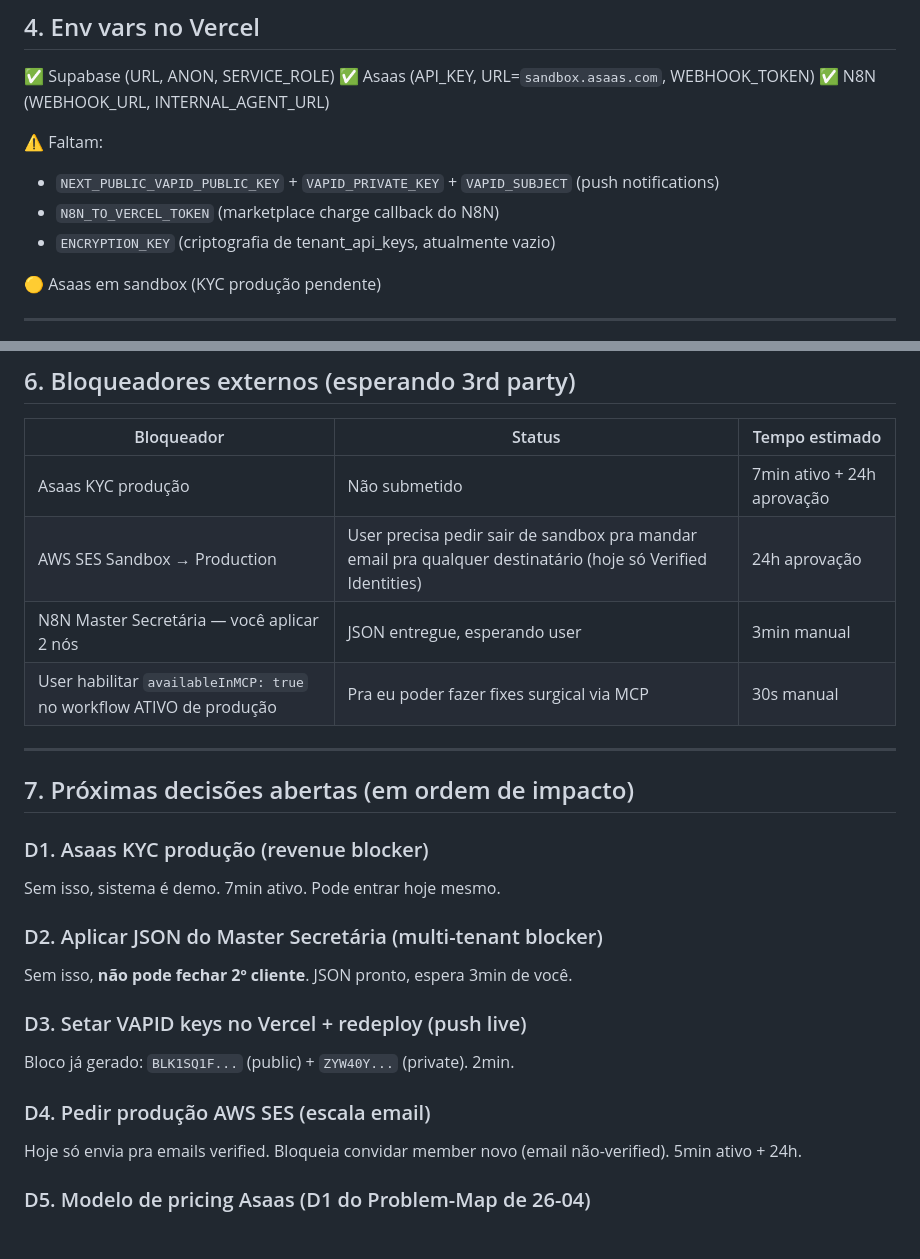
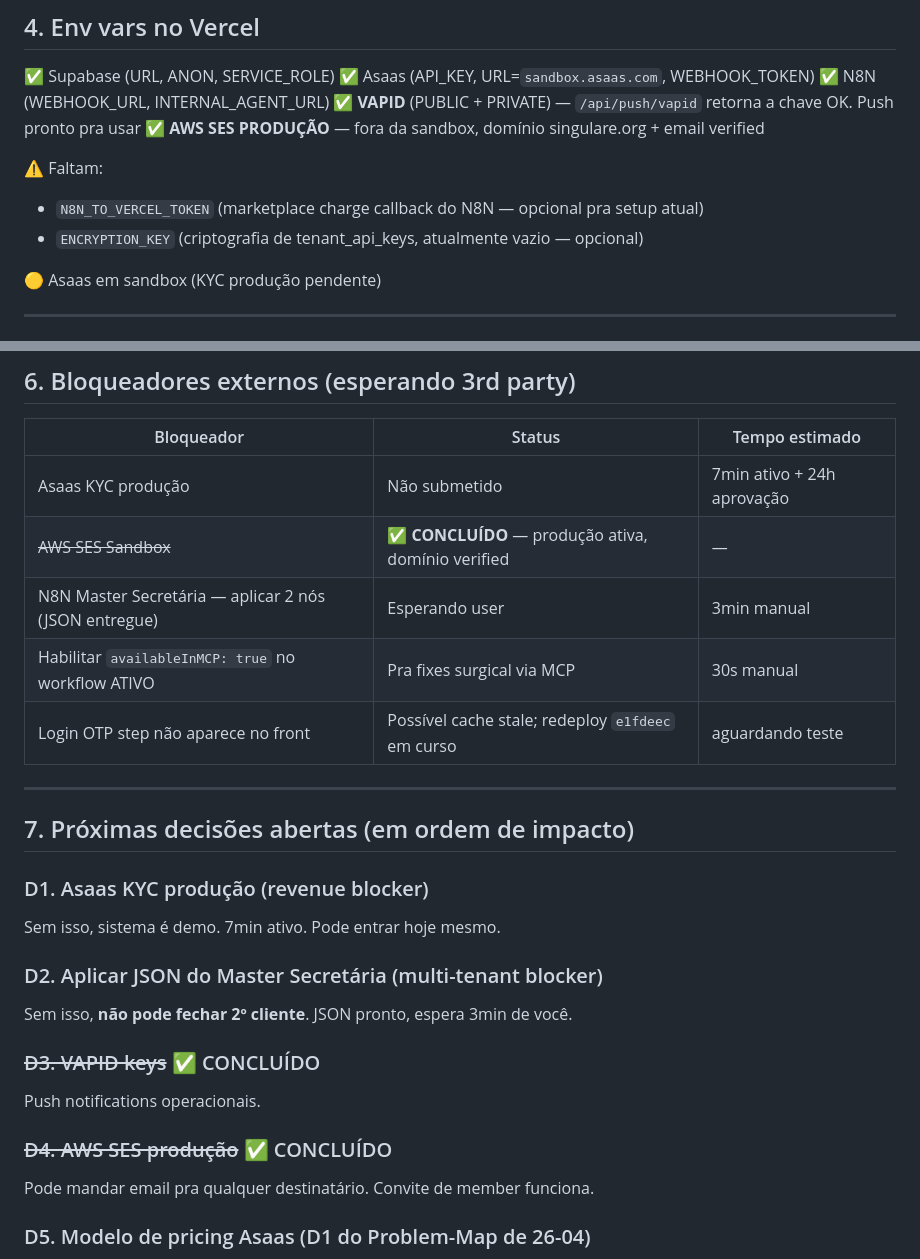
Before and after one commit to luizflaviosa/vivassit, a Markdown page: docs/STATUS-2026-04-29.md, 2 parts joined by grey strips. Drawn GitHub-style; blank space fills up the shorter version.

Commit message:
docs(status): VAPID + SES produção ✅ — fechados
User confirmou: AWS SES fora do sandbox + domínio singulare.org +
email verified. VAPID keys setadas no Vercel — /api/push/vapid OK.

Co-Authored-By: Claude Opus 4.7 (1M context) <noreply@anthropic.com>

```diff
--- a/docs/STATUS-2026-04-29.md
+++ b/docs/STATUS-2026-04-29.md
@@ -104,11 +104,12 @@ chats Master Secretária 7d: 290
 ✅ Supabase (URL, ANON, SERVICE_ROLE)
 ✅ Asaas (API_KEY, URL=`sandbox.asaas.com`, WEBHOOK_TOKEN)
 ✅ N8N (WEBHOOK_URL, INTERNAL_AGENT_URL)
+✅ **VAPID** (PUBLIC + PRIVATE) — `/api/push/vapid` retorna a chave OK. Push pronto pra usar
+✅ **AWS SES PRODUÇÃO** — fora da sandbox, domínio singulare.org + email verified
 
 ⚠️ Faltam:
-- `NEXT_PUBLIC_VAPID_PUBLIC_KEY` + `VAPID_PRIVATE_KEY` + `VAPID_SUBJECT` (push notifications)
-- `N8N_TO_VERCEL_TOKEN` (marketplace charge callback do N8N)
-- `ENCRYPTION_KEY` (criptografia de tenant_api_keys, atualmente vazio)
+- `N8N_TO_VERCEL_TOKEN` (marketplace charge callback do N8N — opcional pra setup atual)
+- `ENCRYPTION_KEY` (criptografia de tenant_api_keys, atualmente vazio — opcional)
 
 🟡 Asaas em sandbox (KYC produção pendente)
 
@@ -143,9 +144,10 @@ chats Master Secretária 7d: 290
 | Bloqueador | Status | Tempo estimado |
 |---|---|---|
 | Asaas KYC produção | Não submetido | 7min ativo + 24h aprovação |
-| AWS SES Sandbox → Production | User precisa pedir sair de sandbox pra mandar email pra qualquer destinatário (hoje só Verified Identities) | 24h aprovação |
-| N8N Master Secretária — você aplicar 2 nós | JSON entregue, esperando user | 3min manual |
-| User habilitar `availableInMCP: true` no workflow ATIVO de produção | Pra eu poder fazer fixes surgical via MCP | 30s manual |
+| ~~AWS SES Sandbox~~ | ✅ **CONCLUÍDO** — produção ativa, domínio verified | — |
+| N8N Master Secretária — aplicar 2 nós (JSON entregue) | Esperando user | 3min manual |
+| Habilitar `availableInMCP: true` no workflow ATIVO | Pra fixes surgical via MCP | 30s manual |
+| Login OTP step não aparece no front | Possível cache stale; redeploy `e1fdeec` em curso | aguardando teste |
 
 ---
 
@@ -157,11 +159,11 @@ Sem isso, sistema é demo. 7min ativo. Pode entrar hoje mesmo.
 ### D2. Aplicar JSON do Master Secretária (multi-tenant blocker)
 Sem isso, **não pode fechar 2º cliente**. JSON pronto, espera 3min de você.
 
-### D3. Setar VAPID keys no Vercel + redeploy (push live)
-Bloco já gerado: `BLK1SQ1F...` (public) + `ZYW40Y...` (private). 2min.
+### ~~D3. VAPID keys~~ ✅ CONCLUÍDO
+Push notifications operacionais.
 
-### D4. Pedir produção AWS SES (escala email)
-Hoje só envia pra emails verified. Bloqueia convidar member novo (email não-verified). 5min ativo + 24h.
+### ~~D4. AWS SES produção~~ ✅ CONCLUÍDO
+Pode mandar email pra qualquer destinatário. Convite de member funciona.
 
 ### D5. Modelo de pricing Asaas (D1 do Problem-Map de 26-04)
 Quem absorve fee: paciente, médico, Singulare ou markup? **Decisão de produto** sem código pendente. Sem isso, não dá pra precificar.
```
